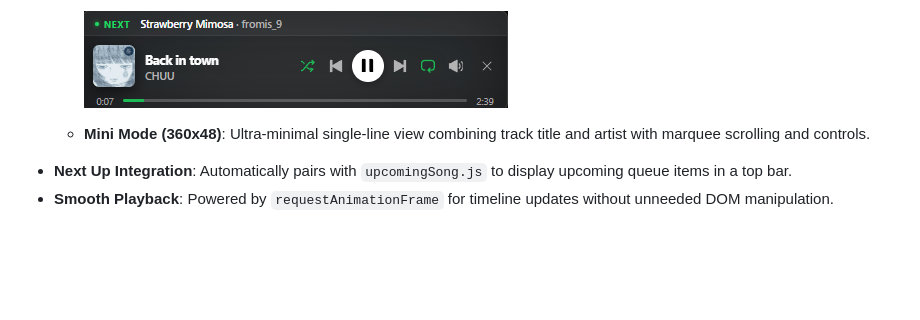
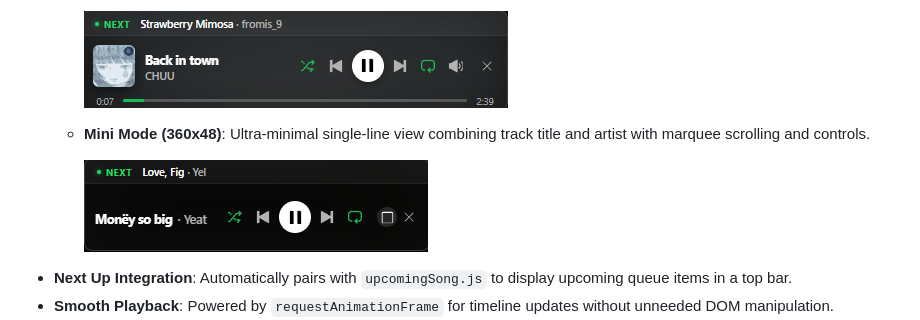
Before and after one commit to pu1zly/spicetify-mini-player, a Markdown page: README.md, the part around the change. Rendered like a GitHub page; pictures changed too: assets/mini-mode.png (added); blank space fills up the shorter version.

Commit message:
docs: add mini mode preview image to README

```diff
--- a/README.md
+++ b/README.md
@@ -17,6 +17,8 @@ An always-on-top, draggable mini player extension for Spotify using Chromium's D
     ![Compact Mode](assets/compact-mode.png)
 
   - **Mini Mode (360x48)**: Ultra-minimal single-line view combining track title and artist with marquee scrolling and controls.
+
+    ![Mini Mode](assets/mini-mode.png)
 - **Next Up Integration**: Automatically pairs with `upcomingSong.js` to display upcoming queue items in a top bar.
 - **Smooth Playback**: Powered by `requestAnimationFrame` for timeline updates without unneeded DOM manipulation.
 - **Native Dragging**: Move the player anywhere on screen using header or empty card areas.
```
